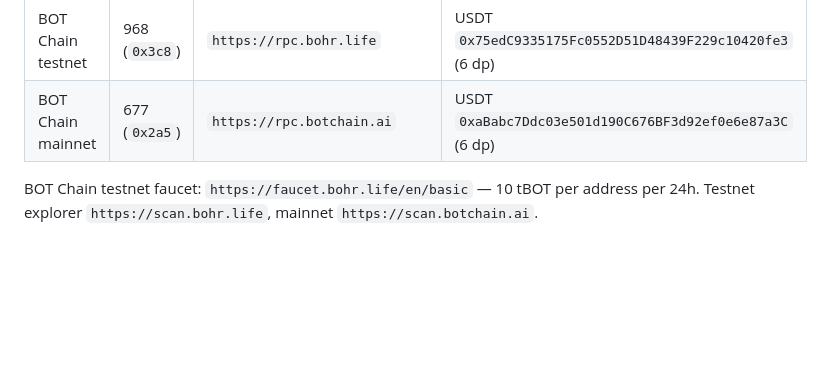
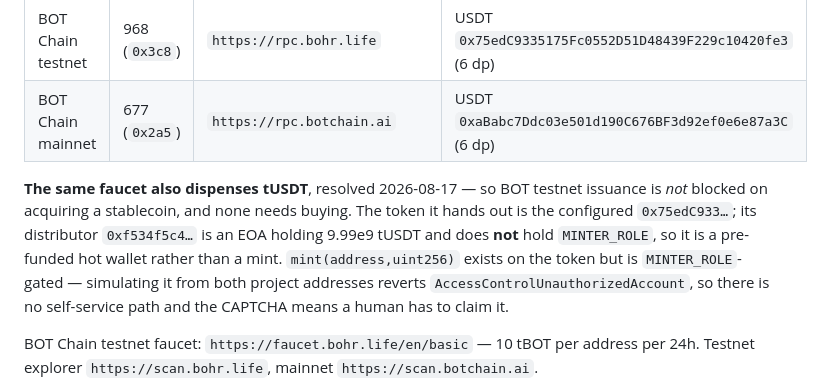
Before and after one commit to Jennycruzy/routelock, a Markdown page: HANDOFF.md, the part around the change. Rendered like a GitHub page; blank space fills up the shorter version.

Commit message:
Record that the BOT testnet faucet dispenses tUSDT too
Issuance on 968 needs no stablecoin purchase. The token's mint is
MINTER_ROLE-gated and neither project address holds it, so the
CAPTCHA-gated faucet is the only path and a human has to claim it.

```diff
--- a/HANDOFF.md
+++ b/HANDOFF.md
@@ -157,6 +157,15 @@ Day 5 of 8. Deadlines: **X Layer Aug 21 23:59 UTC** (submit Aug 19),
 | X Layer mainnet | 196 (`0xc4`) | `https://rpc.xlayer.tech` | USD₮0 `0x779Ded0c9e1022225f8E0630b35a9b54bE713736` (6 dp) |
 | BOT Chain testnet | 968 (`0x3c8`) | `https://rpc.bohr.life` | USDT `0x75edC9335175Fc0552D51D48439F229c10420fe3` (6 dp) |
 | BOT Chain mainnet | 677 (`0x2a5`) | `https://rpc.botchain.ai` | USDT `0xaBabc7Ddc03e501d190C676BF3d92ef0e6e87a3C` (6 dp) |
+
+**The same faucet also dispenses tUSDT**, resolved 2026-08-17 — so BOT testnet
+issuance is *not* blocked on acquiring a stablecoin, and none needs buying. The
+token it hands out is the configured `0x75edC933…`; its distributor
+`0xf534f5c4…` is an EOA holding 9.99e9 tUSDT and does **not** hold `MINTER_ROLE`,
+so it is a pre-funded hot wallet rather than a mint. `mint(address,uint256)`
+exists on the token but is `MINTER_ROLE`-gated — simulating it from both project
+addresses reverts `AccessControlUnauthorizedAccount`, so there is no
+self-service path and the CAPTCHA means a human has to claim it.
 
 BOT Chain testnet faucet: `https://faucet.bohr.life/en/basic` — 10 tBOT per address
 per 24h. Testnet explorer `https://scan.bohr.life`, mainnet `https://scan.botchain.ai`.
```
